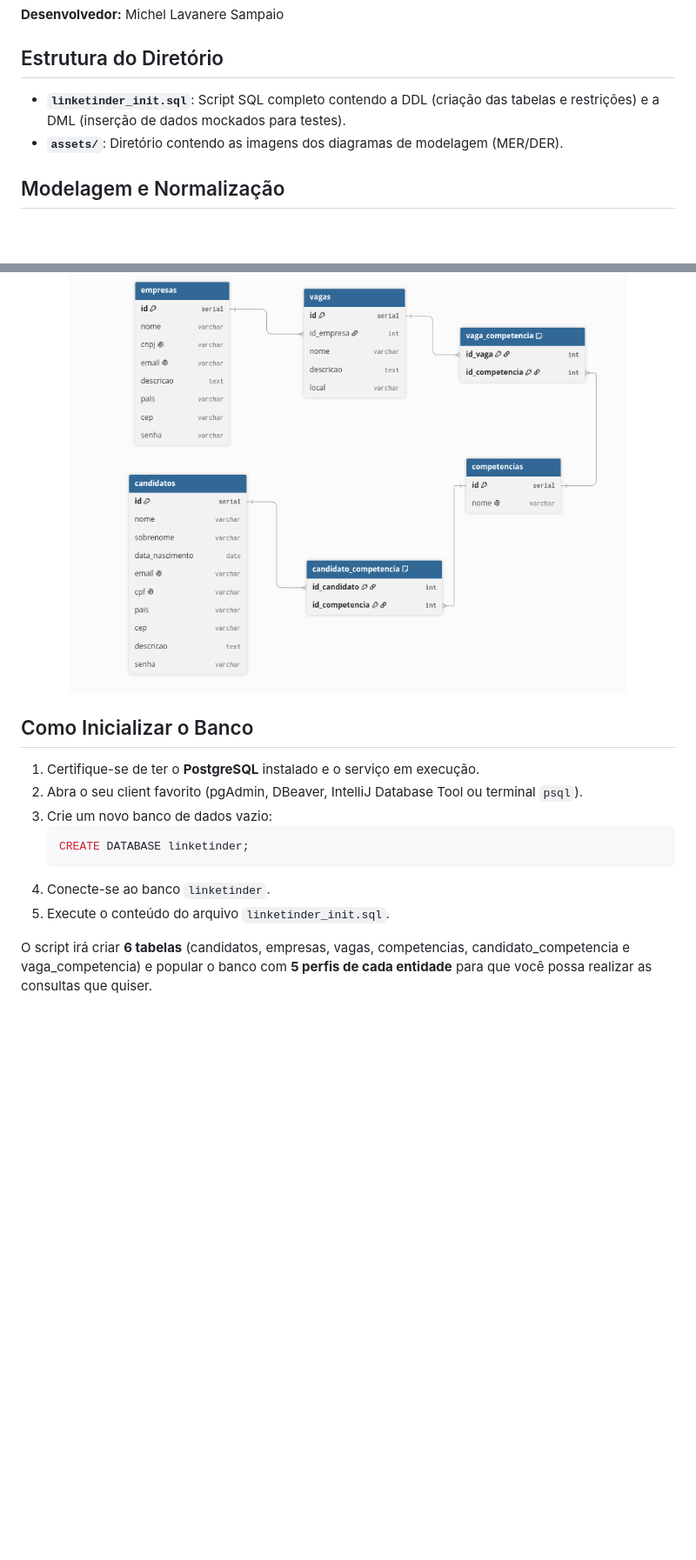
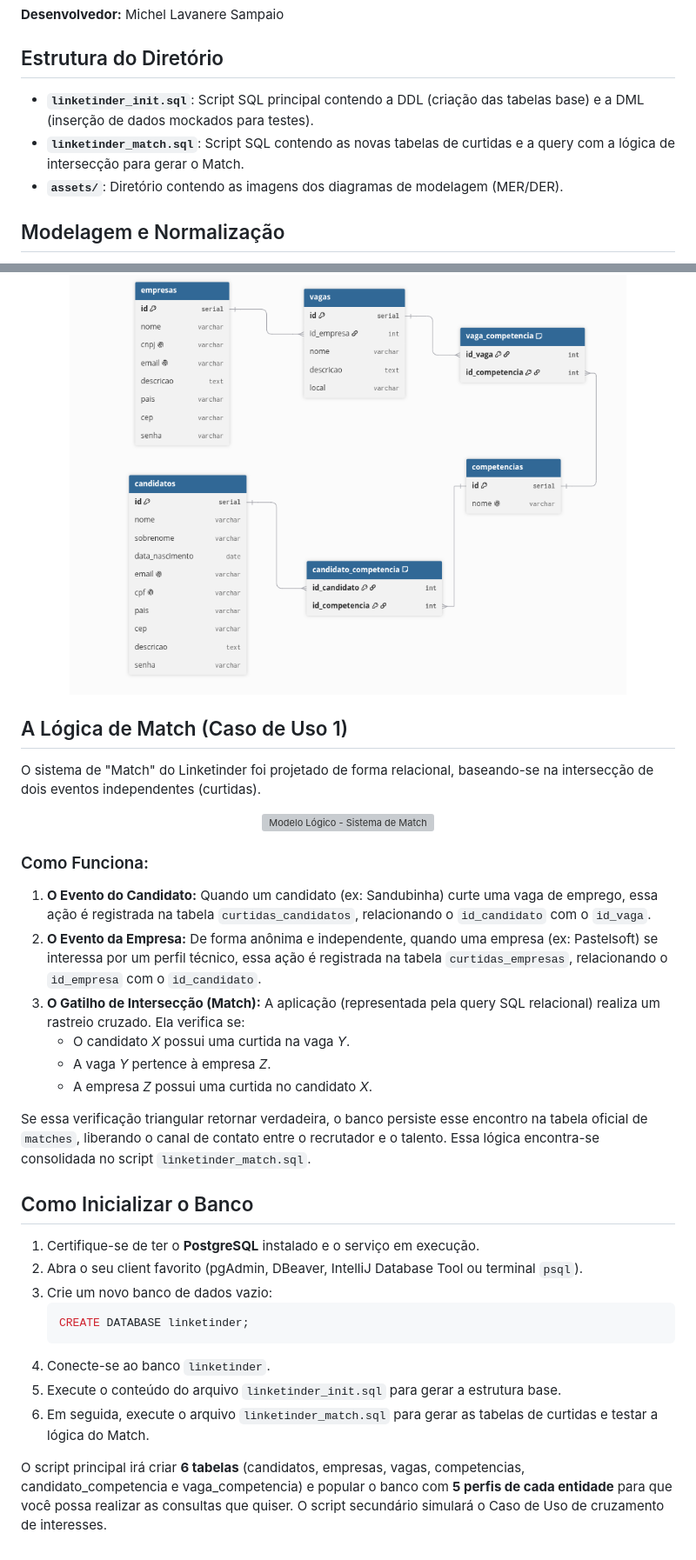
Before and after one commit to devlavanere/linketinder, a Markdown page: database/README.MD, 2 parts joined by grey strips. Shown: that part at 87% size. GitHub-like rendering; blank space fills up the shorter version; grey boxes are pictures that could not be loaded.

Commit message:
feat: implementa tabelas e logica SQL para o algoritmo de match

````diff
--- a/database/README.MD
+++ b/database/README.MD
@@ -10,7 +10,8 @@ Este diretório contém toda a documentação estrutural e os scripts de inicial
 
 ## Estrutura do Diretório
 
-*   **`linketinder_init.sql`**: Script SQL completo contendo a DDL (criação das tabelas e restrições) e a DML (inserção de dados mockados para testes).
+*   **`linketinder_init.sql`**: Script SQL principal contendo a DDL (criação das tabelas base) e a DML (inserção de dados mockados para testes).
+*   **`linketinder_match.sql`**: Script SQL contendo as novas tabelas de curtidas e a query com a lógica de intersecção para gerar o Match.
 *   **`assets/`**: Diretório contendo as imagens dos diagramas de modelagem (MER/DER).
 
 ## Modelagem e Normalização
@@ -29,6 +30,24 @@ O banco de dados foi projetado focando na integridade dos dados e na eliminaçã
   <img src="assets/modelo_logico.png" alt="Modelo Lógico dbdiagram.io" width="85%" />
 </div>
 
+## A Lógica de Match (Caso de Uso 1)
+
+O sistema de "Match" do Linketinder foi projetado de forma relacional, baseando-se na intersecção de dois eventos independentes (curtidas).
+
+<div align="center">
+  <img src="assets/modelo_logico_match.png" alt="Modelo Lógico - Sistema de Match" width="85%" />
+</div>
+
+### Como Funciona:
+1. **O Evento do Candidato:** Quando um candidato (ex: Sandubinha) curte uma vaga de emprego, essa ação é registrada na tabela `curtidas_candidatos`, relacionando o `id_candidato` com o `id_vaga`.
+2. **O Evento da Empresa:** De forma anônima e independente, quando uma empresa (ex: Pastelsoft) se interessa por um perfil técnico, essa ação é registrada na tabela `curtidas_empresas`, relacionando o `id_empresa` com o `id_candidato`.
+3. **O Gatilho de Intersecção (Match):** A aplicação (representada pela query SQL relacional) realiza um rastreio cruzado. Ela verifica se:
+   * O candidato *X* possui uma curtida na vaga *Y*.
+   * A vaga *Y* pertence à empresa *Z*.
+   * A empresa *Z* possui uma curtida no candidato *X*.
+
+Se essa verificação triangular retornar verdadeira, o banco persiste esse encontro na tabela oficial de `matches`, liberando o canal de contato entre o recrutador e o talento. Essa lógica encontra-se consolidada no script `linketinder_match.sql`.
+
 ## Como Inicializar o Banco
 
 1.  Certifique-se de ter o **PostgreSQL** instalado e o serviço em execução.
@@ -38,6 +57,7 @@ O banco de dados foi projetado focando na integridade dos dados e na eliminaçã
     CREATE DATABASE linketinder;
     ```
 4.  Conecte-se ao banco `linketinder`.
-5.  Execute o conteúdo do arquivo `linketinder_init.sql`.
+5.  Execute o conteúdo do arquivo `linketinder_init.sql` para gerar a estrutura base.
+6.  Em seguida, execute o arquivo `linketinder_match.sql` para gerar as tabelas de curtidas e testar a lógica do Match.
 
-O script irá criar **6 tabelas** (candidatos, empresas, vagas, competencias, candidato_competencia e vaga_competencia) e popular o banco com **5 perfis de cada entidade** para que você possa realizar as consultas que quiser.
+O script principal irá criar **6 tabelas** (candidatos, empresas, vagas, competencias, candidato_competencia e vaga_competencia) e popular o banco com **5 perfis de cada entidade** para que você possa realizar as consultas que quiser. O script secundário simulará o Caso de Uso de cruzamento de interesses.
````
Also changed, not shown: other parts of database/README.MD (+1 -1 lines), database/assets/modelo_logico_match..png (added), 1 other file.
